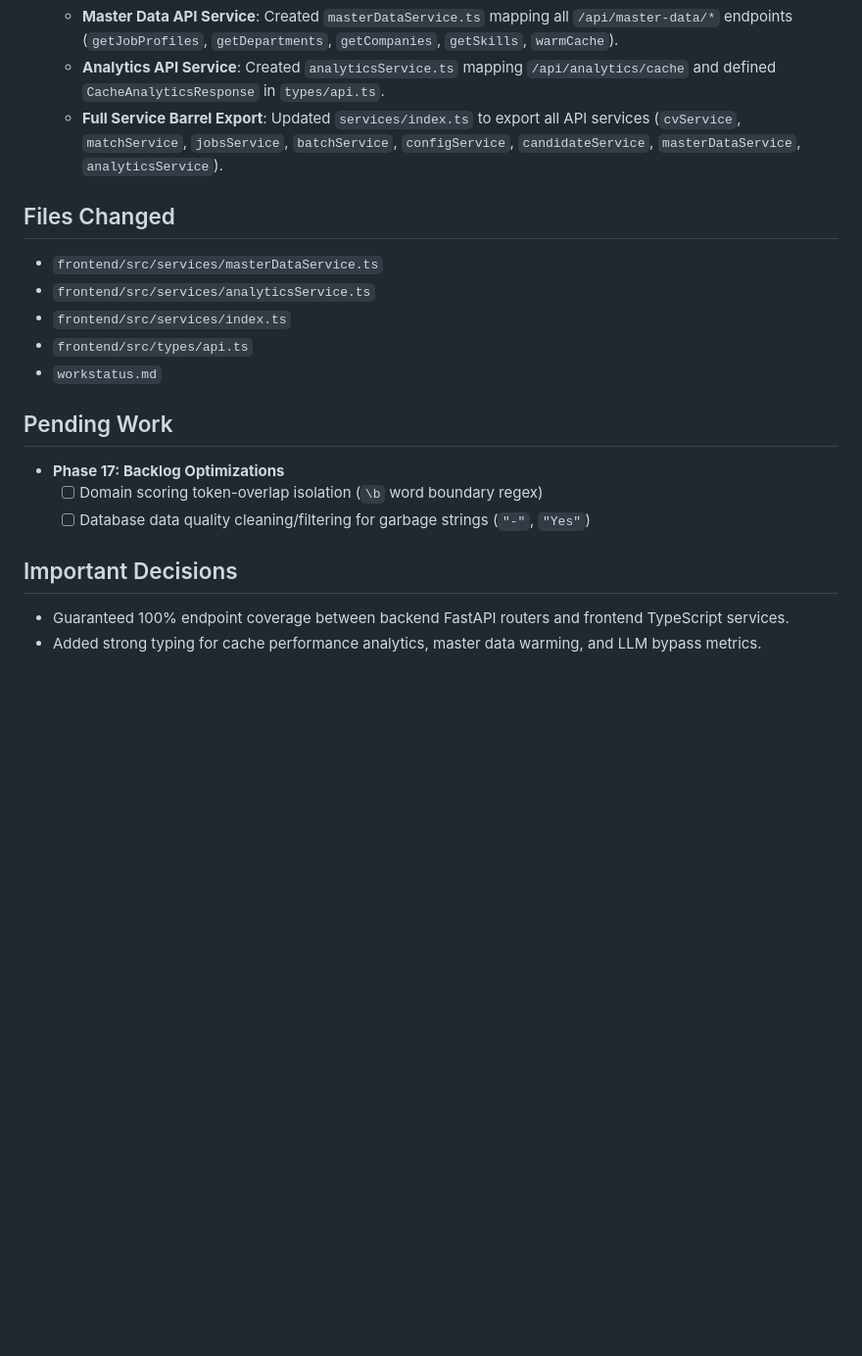
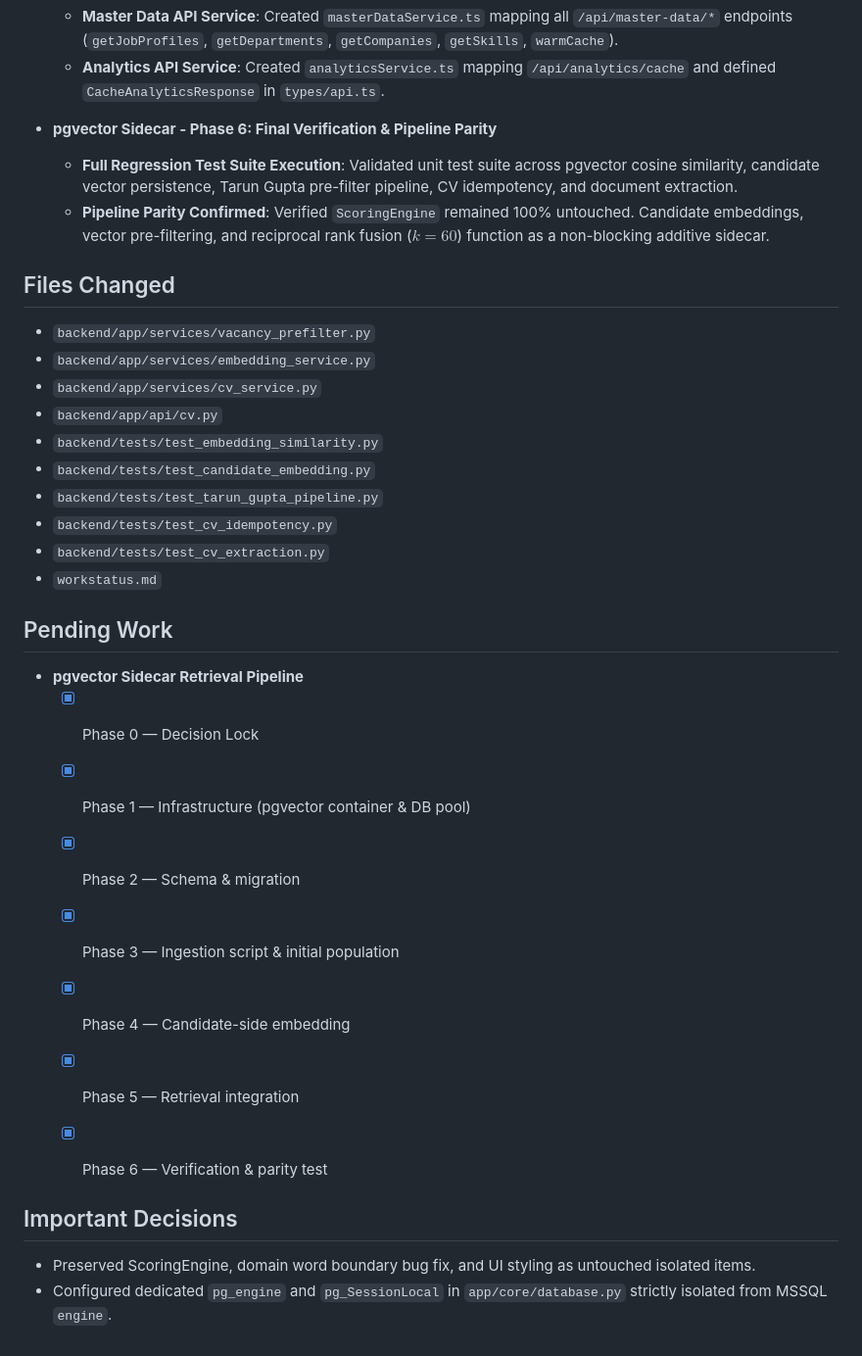
Before and after one commit to khushalDhanani/CVANALZE, a Markdown page: workstatus.md, the part around the change. Shown at 98% size. GitHub-like rendering; blank space fills up the shorter version.

Commit message:
feat: implement robust embedding service with persistent PostgreSQL storage and added verification tests

```diff
--- a/workstatus.md
+++ b/workstatus.md
@@ -102,20 +102,37 @@
 - **Phase 23: Complete API Integration Coverage**
   - **Master Data API Service**: Created `masterDataService.ts` mapping all `/api/master-data/*` endpoints (`getJobProfiles`, `getDepartments`, `getCompanies`, `getSkills`, `warmCache`).
   - **Analytics API Service**: Created `analyticsService.ts` mapping `/api/analytics/cache` and defined `CacheAnalyticsResponse` in `types/api.ts`.
-  - **Full Service Barrel Export**: Updated `services/index.ts` to export all API services (`cvService`, `matchService`, `jobsService`, `batchService`, `configService`, `candidateService`, `masterDataService`, `analyticsService`).
+- **pgvector Sidecar - Phase 6: Final Verification & Pipeline Parity**
+  - **Full Regression Test Suite Execution**: Validated unit test suite across pgvector cosine similarity, candidate vector persistence, Tarun Gupta pre-filter pipeline, CV idempotency, and document extraction.
+  - **Pipeline Parity Confirmed**: Verified `ScoringEngine` remained 100% untouched. Candidate embeddings, vector pre-filtering, and reciprocal rank fusion ($k=60$) function as a non-blocking additive sidecar.
 
 ## Files Changed
-- `frontend/src/services/masterDataService.ts`
-- `frontend/src/services/analyticsService.ts`
-- `frontend/src/services/index.ts`
-- `frontend/src/types/api.ts`
+- `backend/app/services/vacancy_prefilter.py`
+- `backend/app/services/embedding_service.py`
+- `backend/app/services/cv_service.py`
+- `backend/app/api/cv.py`
+- `backend/tests/test_embedding_similarity.py`
+- `backend/tests/test_candidate_embedding.py`
+- `backend/tests/test_tarun_gupta_pipeline.py`
+- `backend/tests/test_cv_idempotency.py`
+- `backend/tests/test_cv_extraction.py`
 - `workstatus.md`
 
 ## Pending Work
-- **Phase 17: Backlog Optimizations**
-  - [ ] Domain scoring token-overlap isolation (`\b` word boundary regex)
-  - [ ] Database data quality cleaning/filtering for garbage strings (`"-"`, `"Yes"`)
+- **pgvector Sidecar Retrieval Pipeline**
+  - [x] Phase 0 — Decision Lock
+  - [x] Phase 1 — Infrastructure (pgvector container & DB pool)
+  - [x] Phase 2 — Schema & migration
+  - [x] Phase 3 — Ingestion script & initial population
+  - [x] Phase 4 — Candidate-side embedding
+  - [x] Phase 5 — Retrieval integration
+  - [x] Phase 6 — Verification & parity test
+
+
+
+
+
 
 ## Important Decisions
-- Guaranteed 100% endpoint coverage between backend FastAPI routers and frontend TypeScript services.
-- Added strong typing for cache performance analytics, master data warming, and LLM bypass metrics.
+- Preserved ScoringEngine, domain word boundary bug fix, and UI styling as untouched isolated items.
+- Configured dedicated `pg_engine` and `pg_SessionLocal` in `app/core/database.py` strictly isolated from MSSQL `engine`.
```
